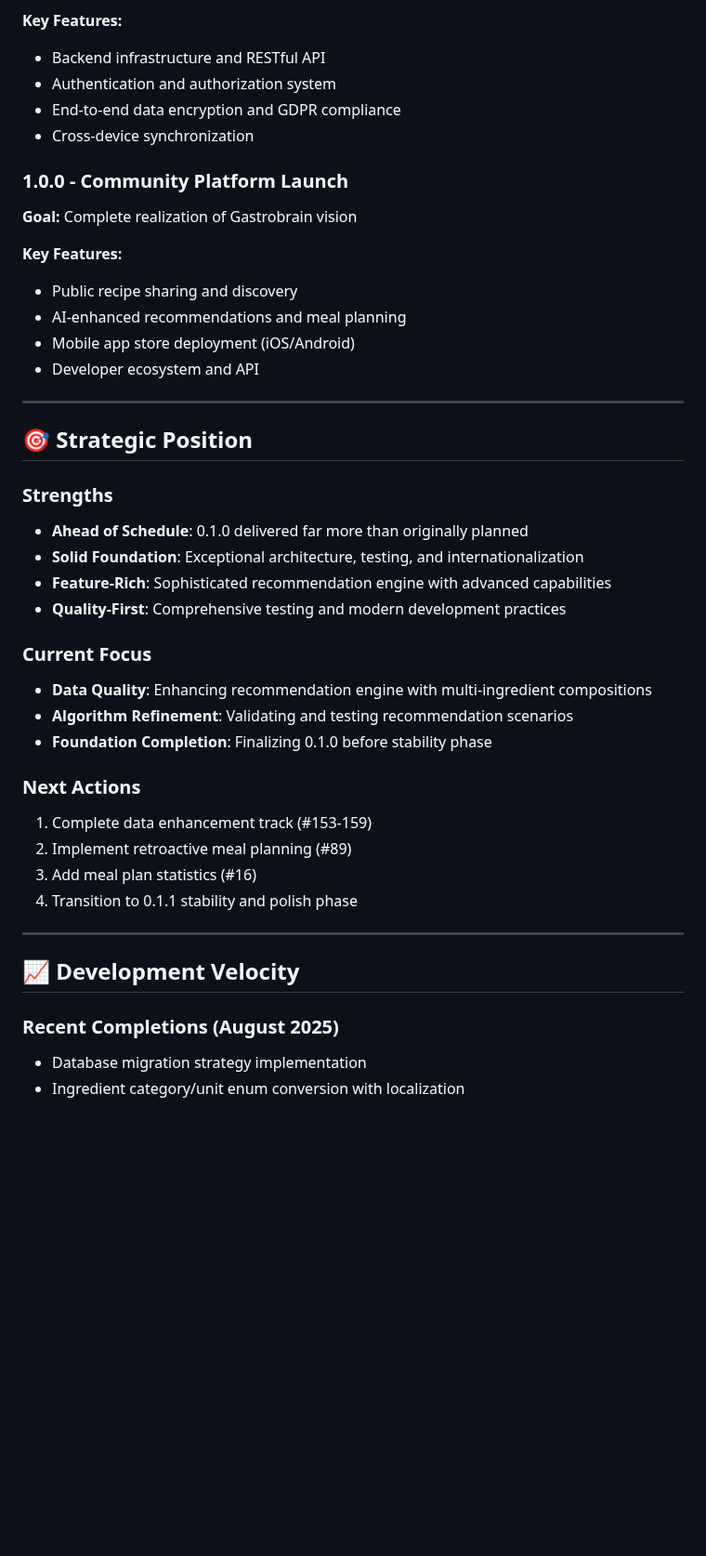
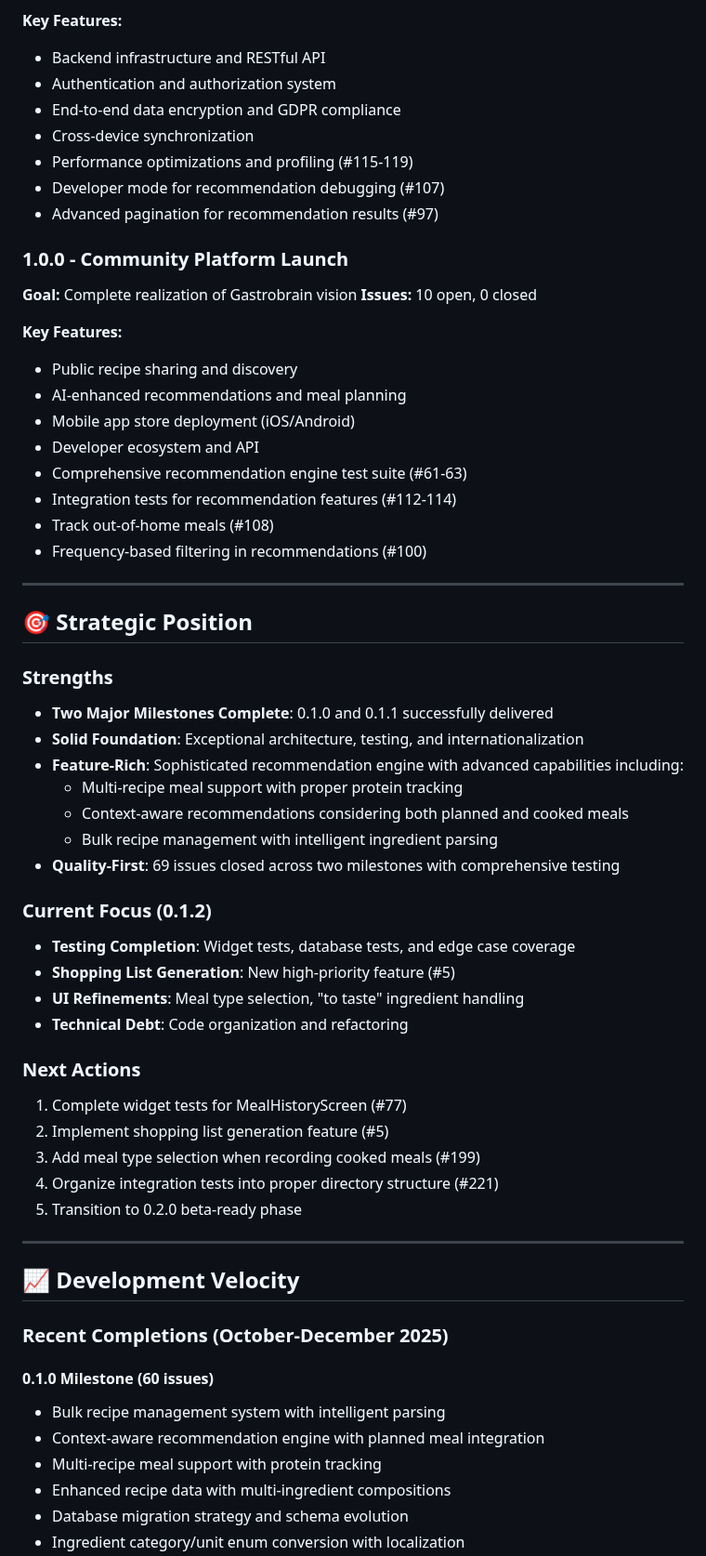
Before and after one commit to alemdisso/gastrobrain, a Markdown page: docs/Gastrobrain-Roadmap-Status.md, the part around one of its changes. Shown at 93% size. Rendered like a GitHub page; blank space fills up the shorter version.

```diff
--- a/docs/Gastrobrain-Roadmap-Status.md
+++ b/docs/Gastrobrain-Roadmap-Status.md
@@ -146,41 +196,60 @@
 - Authentication and authorization system
 - End-to-end data encryption and GDPR compliance
 - Cross-device synchronization
+- Performance optimizations and profiling (#115-119)
+- Developer mode for recommendation debugging (#107)
+- Advanced pagination for recommendation results (#97)
 
 ### **1.0.0 - Community Platform Launch**
 **Goal:** Complete realization of Gastrobrain vision
+**Issues:** 10 open, 0 closed
 
 **Key Features:**
 - Public recipe sharing and discovery
 - AI-enhanced recommendations and meal planning
 - Mobile app store deployment (iOS/Android)
 - Developer ecosystem and API
+- Comprehensive recommendation engine test suite (#61-63)
+- Integration tests for recommendation features (#112-114)
+- Track out-of-home meals (#108)
+- Frequency-based filtering in recommendations (#100)
 
 ---
 
 ## 🎯 **Strategic Position**
 
 ### **Strengths**
-- **Ahead of Schedule**: 0.1.0 delivered far more than originally planned
+- **Two Major Milestones Complete**: 0.1.0 and 0.1.1 successfully delivered
 - **Solid Foundation**: Exceptional architecture, testing, and internationalization
-- **Feature-Rich**: Sophisticated recommendation engine with advanced capabilities
-- **Quality-First**: Comprehensive testing and modern development practices
+- **Feature-Rich**: Sophisticated recommendation engine with advanced capabilities including:
+  - Multi-recipe meal support with proper protein tracking
+  - Context-aware recommendations considering both planned and cooked meals
+  - Bulk recipe management with intelligent ingredient parsing
+- **Quality-First**: 69 issues closed across two milestones with comprehensive testing
 
-### **Current Focus**
-- **Data Quality**: Enhancing recommendation engine with multi-ingredient compositions
-- **Algorithm Refinement**: Validating and testing recommendation scenarios
-- **Foundation Completion**: Finalizing 0.1.0 before stability phase
+### **Current Focus (0.1.2)**
+- **Testing Completion**: Widget tests, database tests, and edge case coverage
+- **Shopping List Generation**: New high-priority feature (#5)
+- **UI Refinements**: Meal type selection, "to taste" ingredient handling
+- **Technical Debt**: Code organization and refactoring
 
 ### **Next Actions**
-1. Complete data enhancement track (#153-159)
-2. Implement retroactive meal planning (#89)
-3. Add meal plan statistics (#16)
-4. Transition to 0.1.1 stability and polish phase
+1. Complete widget tests for MealHistoryScreen (#77)
+2. Implement shopping list generation feature (#5)
+3. Add meal type selection when recording cooked meals (#199)
+4. Organize integration tests into proper directory structure (#221)
+5. Transition to 0.2.0 beta-ready phase
 
 ---
 
 ## 📈 **Development Velocity**
 
-### **Recent Completions (August 2025)**
-- Database migration strategy implementation
+### **Recent Completions (October-December 2025)**
+
+#### **0.1.0 Milestone (60 issues)**
+- Bulk recipe management system with intelligent parsing
+- Context-aware recommendation engine with planned meal integration
+- Multi-recipe meal support with protein tracking
+- Enhanced recipe data with multi-ingredient compositions
+- Database migration strategy and schema evolution
 - Ingredient category/unit enum conversion with localization
```
Also changed, not shown: other parts of docs/Gastrobrain-Roadmap-Status.md (+145 -82 lines).
